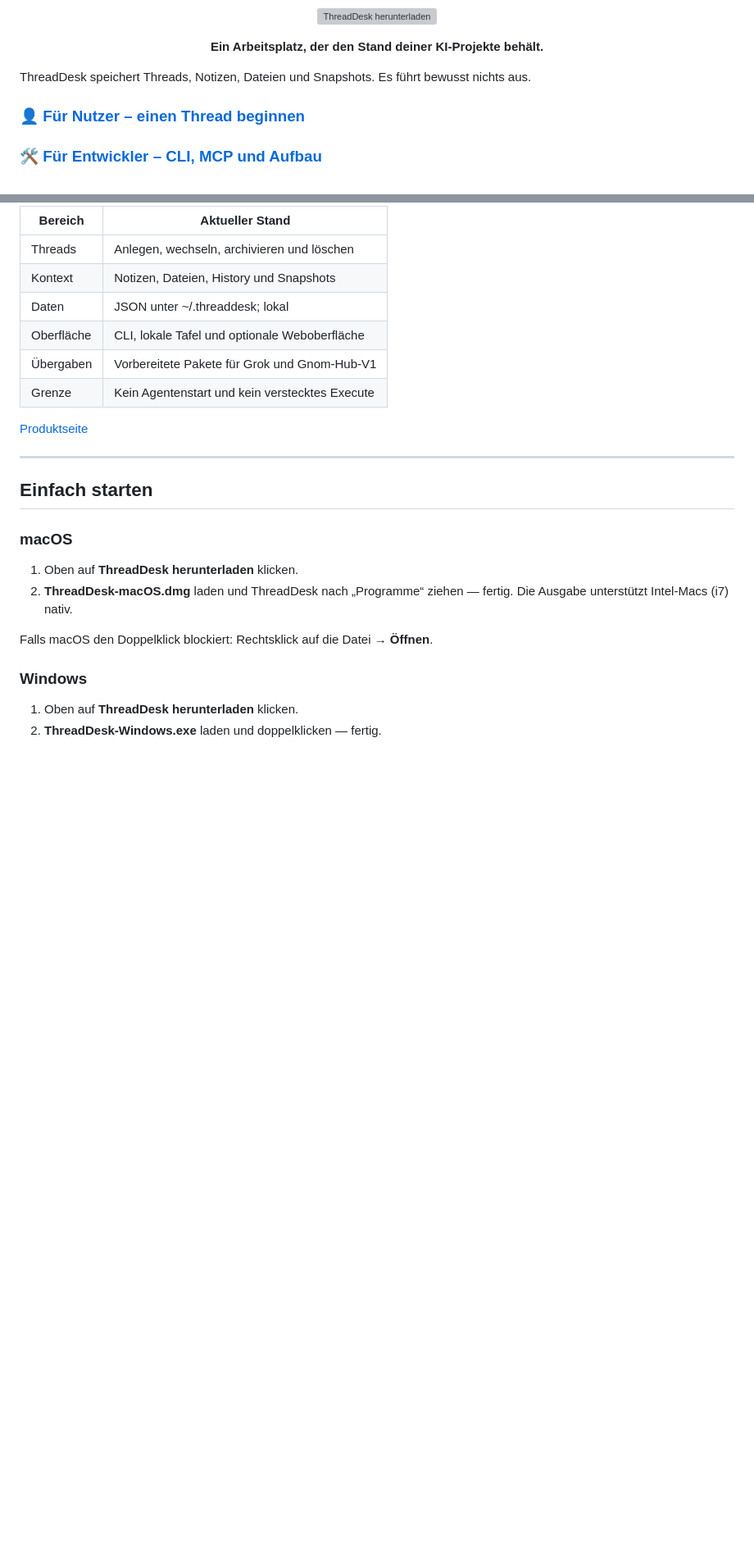
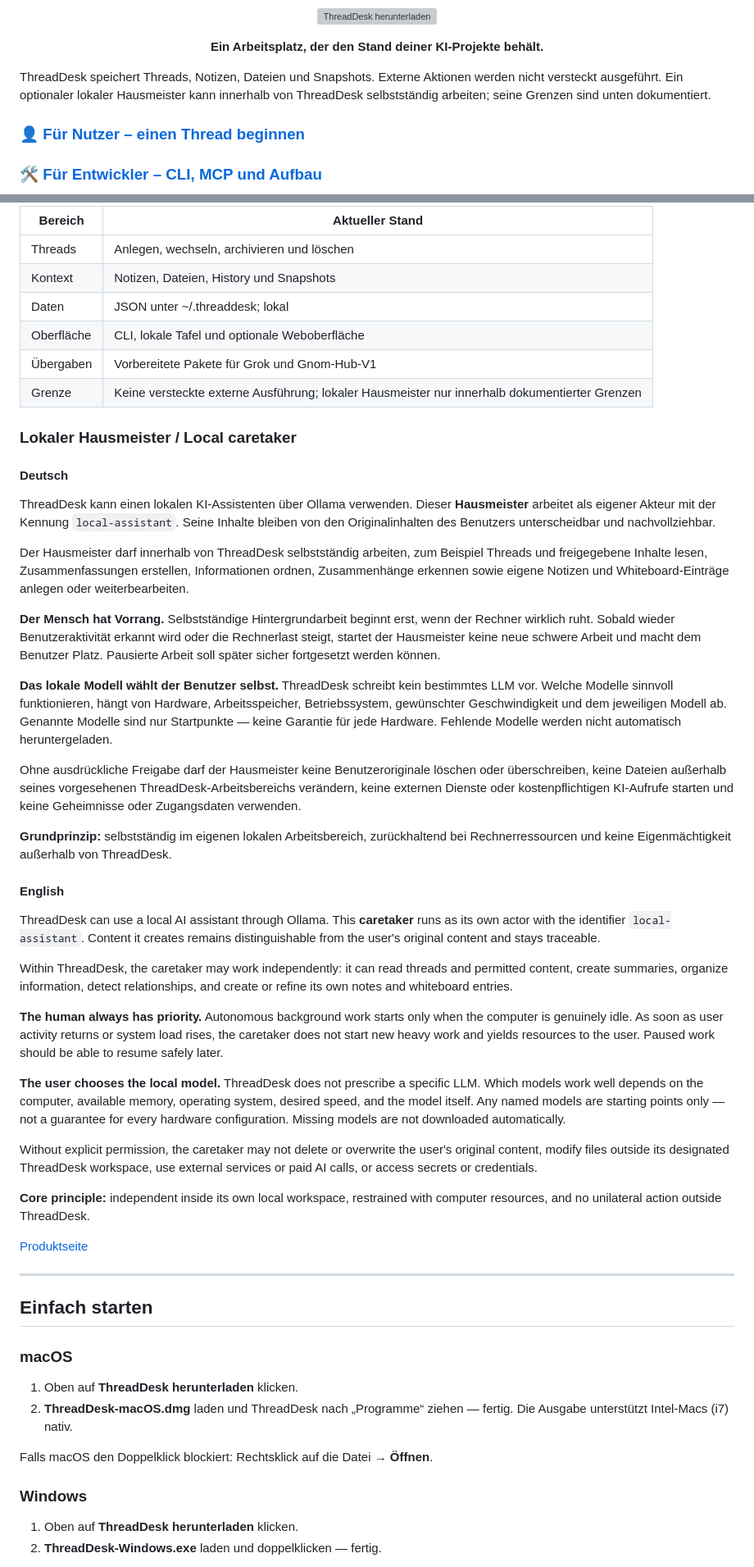
Before and after one commit to landjunge/threaddesk, a Markdown page: README.md, 2 parts joined by grey strips. Shown at 82% size. GitHub-like rendering; blank space fills up the shorter version; grey boxes are pictures that could not be loaded.

Commit message:
Document local caretaker in German and English

```diff
--- a/README.md
+++ b/README.md
@@ -4,7 +4,7 @@
 
 <p align="center"><strong>Ein Arbeitsplatz, der den Stand deiner KI-Projekte behält.</strong></p>
 
-ThreadDesk speichert Threads, Notizen, Dateien und Snapshots. Es führt bewusst nichts aus.
+ThreadDesk speichert Threads, Notizen, Dateien und Snapshots. Externe Aktionen werden nicht versteckt ausgeführt. Ein optionaler lokaler Hausmeister kann innerhalb von ThreadDesk selbstständig arbeiten; seine Grenzen sind unten dokumentiert.
 
 ### 👤 [Für Nutzer – einen Thread beginnen](#für-nutzer)
 
@@ -45,7 +45,37 @@ ThreadDesk merkt sich diesen Stand. Jeder Arbeitsbereich wird zu einem eigenen T
 | Daten | JSON unter ~/.threaddesk; lokal |
 | Oberfläche | CLI, lokale Tafel und optionale Weboberfläche |
 | Übergaben | Vorbereitete Pakete für Grok und Gnom-Hub-V1 |
-| Grenze | Kein Agentenstart und kein verstecktes Execute |
+| Grenze | Keine versteckte externe Ausführung; lokaler Hausmeister nur innerhalb dokumentierter Grenzen |
+
+### Lokaler Hausmeister / Local caretaker
+
+#### Deutsch
+
+ThreadDesk kann einen lokalen KI-Assistenten über Ollama verwenden. Dieser **Hausmeister** arbeitet als eigener Akteur mit der Kennung `local-assistant`. Seine Inhalte bleiben von den Originalinhalten des Benutzers unterscheidbar und nachvollziehbar.
+
+Der Hausmeister darf innerhalb von ThreadDesk selbstständig arbeiten, zum Beispiel Threads und freigegebene Inhalte lesen, Zusammenfassungen erstellen, Informationen ordnen, Zusammenhänge erkennen sowie eigene Notizen und Whiteboard-Einträge anlegen oder weiterbearbeiten.
+
+**Der Mensch hat Vorrang.** Selbstständige Hintergrundarbeit beginnt erst, wenn der Rechner wirklich ruht. Sobald wieder Benutzeraktivität erkannt wird oder die Rechnerlast steigt, startet der Hausmeister keine neue schwere Arbeit und macht dem Benutzer Platz. Pausierte Arbeit soll später sicher fortgesetzt werden können.
+
+**Das lokale Modell wählt der Benutzer selbst.** ThreadDesk schreibt kein bestimmtes LLM vor. Welche Modelle sinnvoll funktionieren, hängt von Hardware, Arbeitsspeicher, Betriebssystem, gewünschter Geschwindigkeit und dem jeweiligen Modell ab. Genannte Modelle sind nur Startpunkte — keine Garantie für jede Hardware. Fehlende Modelle werden nicht automatisch heruntergeladen.
+
+Ohne ausdrückliche Freigabe darf der Hausmeister keine Benutzeroriginale löschen oder überschreiben, keine Dateien außerhalb seines vorgesehenen ThreadDesk-Arbeitsbereichs verändern, keine externen Dienste oder kostenpflichtigen KI-Aufrufe starten und keine Geheimnisse oder Zugangsdaten verwenden.
+
+**Grundprinzip:** selbstständig im eigenen lokalen Arbeitsbereich, zurückhaltend bei Rechnerressourcen und keine Eigenmächtigkeit außerhalb von ThreadDesk.
+
+#### English
+
+ThreadDesk can use a local AI assistant through Ollama. This **caretaker** runs as its own actor with the identifier `local-assistant`. Content it creates remains distinguishable from the user's original content and stays traceable.
+
+Within ThreadDesk, the caretaker may work independently: it can read threads and permitted content, create summaries, organize information, detect relationships, and create or refine its own notes and whiteboard entries.
+
+**The human always has priority.** Autonomous background work starts only when the computer is genuinely idle. As soon as user activity returns or system load rises, the caretaker does not start new heavy work and yields resources to the user. Paused work should be able to resume safely later.
+
+**The user chooses the local model.** ThreadDesk does not prescribe a specific LLM. Which models work well depends on the computer, available memory, operating system, desired speed, and the model itself. Any named models are starting points only — not a guarantee for every hardware configuration. Missing models are not downloaded automatically.
+
+Without explicit permission, the caretaker may not delete or overwrite the user's original content, modify files outside its designated ThreadDesk workspace, use external services or paid AI calls, or access secrets or credentials.
+
+**Core principle:** independent inside its own local workspace, restrained with computer resources, and no unilateral action outside ThreadDesk.
 
 [Produktseite](https://threaddesk.netzwerkpunkt.de/)
 
```
Also changed, not shown: other parts of README.md (+2 -2 lines).
